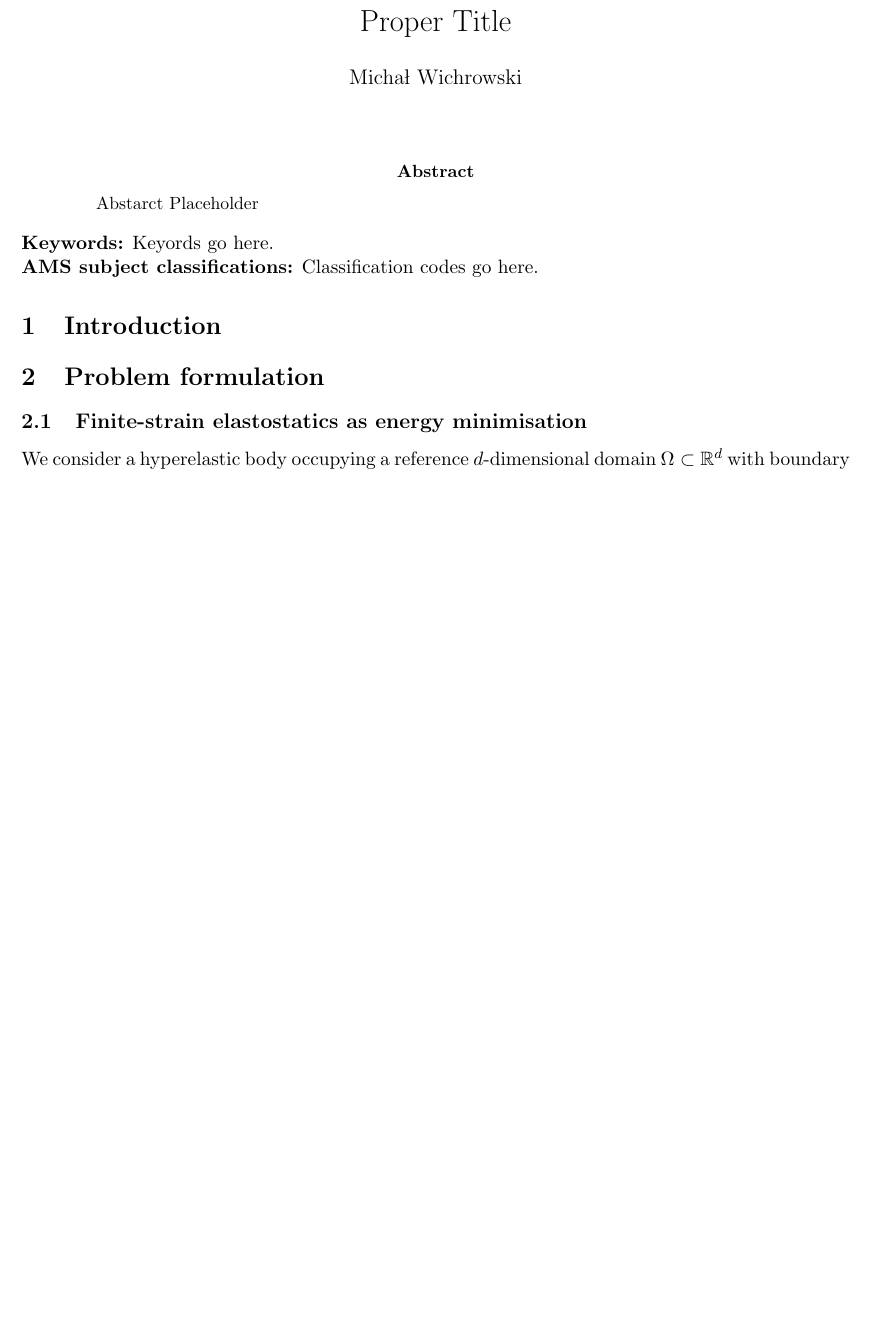
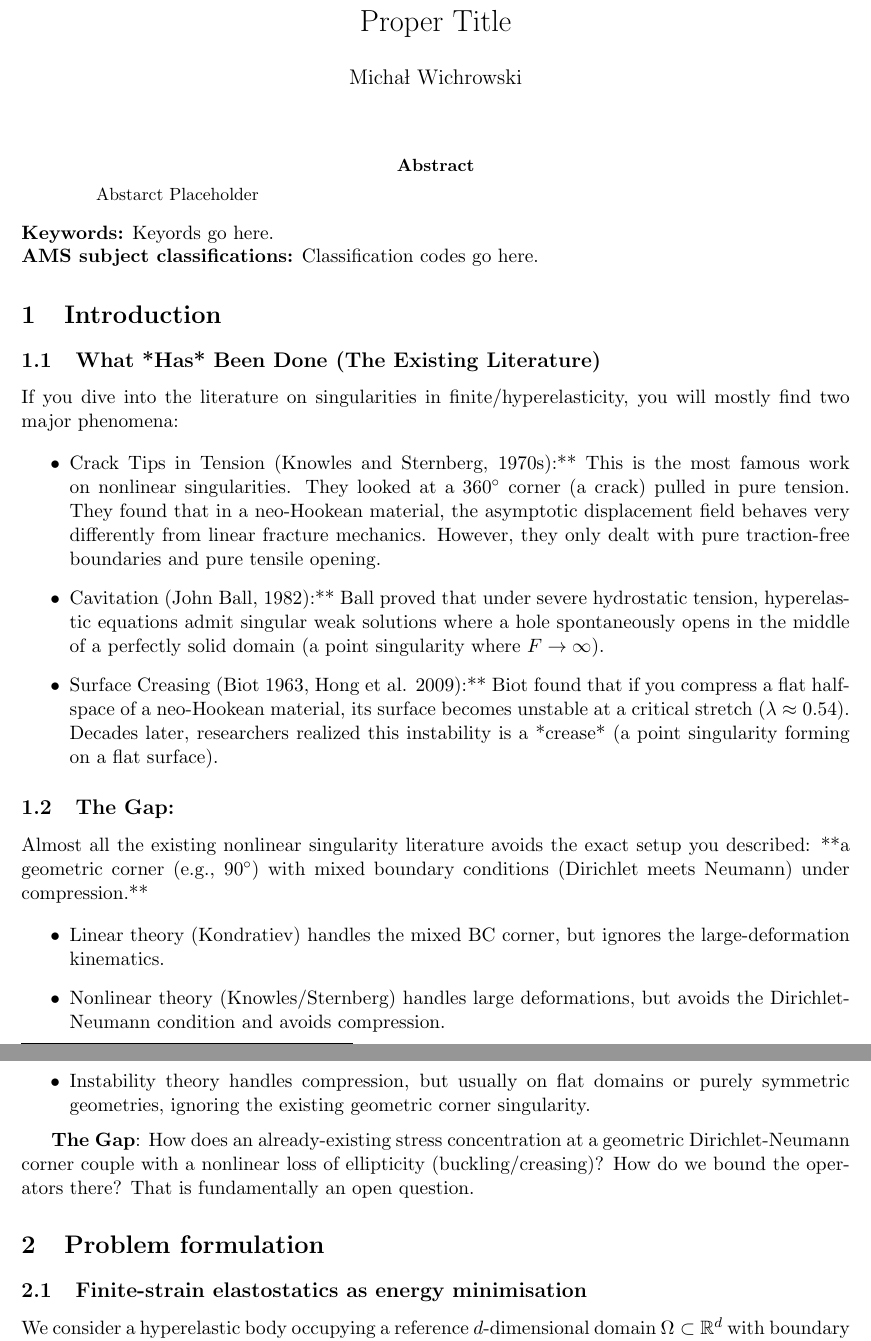
Before and after one commit to mwichro/CornerSingularity, a LaTeX paper (main.tex, which reads splitted/main_text.tex): part of page 1 of 7 before the commit and two parts of pages 1 and 2 of 8 after it, the two joined at a grey line, cut so that both start at the same text, the shorter picture padded with empty space. Compiled offline with pdfLaTeX.

Commit message:
sketch the purpose of the paper.

```diff
--- a/splitted/main_text.tex
+++ b/splitted/main_text.tex
@@ -2,6 +2,36 @@
 \section{Introduction}
 \label{sec:intro}
 \input{splitted/introduction.tex}
+
+\subsection{What *Has* Been Done (The Existing Literature)}
+If you dive into the literature on singularities in finite/hyperelasticity, you will mostly find two major phenomena:
+
+\begin{itemize}
+    \item Crack Tips in Tension (Knowles and Sternberg, 1970s):** This is the most famous work on nonlinear singularities. They
+          looked at a $360^\circ$ corner (a crack) pulled in pure tension. They found that in a neo-Hookean material, the
+          asymptotic displacement field behaves very differently from linear fracture mechanics. However, they only dealt with
+          pure traction-free boundaries and pure tensile opening.
+    \item Cavitation (John Ball, 1982):** Ball proved that under severe hydrostatic tension, hyperelastic equations admit
+          singular weak solutions where a hole spontaneously opens in the middle of a perfectly solid domain (a point singularity
+          where $F \to \infty$).
+    \item Surface Creasing (Biot 1963, Hong et al. 2009):** Biot found that if you compress a flat half-space of a neo-Hookean
+          material, its surface becomes unstable at a critical stretch ($\lambda \approx 0.54$). Decades later, researchers
+          realized this instability is a *crease* (a point singularity forming on a flat surface).
+\end{itemize}
+
+\subsection{The Gap:}
+Almost all the existing nonlinear singularity literature avoids the exact setup you described: **a geometric corner
+(e.g., $90^\circ$) with mixed boundary conditions (Dirichlet meets Neumann) under compression.**
+
+\begin{itemize}
+    \item Linear theory (Kondratiev) handles the mixed BC corner, but ignores the large-deformation kinematics.
+    \item Nonlinear theory (Knowles/Sternberg) handles large deformations, but avoids the Dirichlet-Neumann condition and avoids
+          compression.
+    \item Instability theory handles compression, but usually on flat domains or purely symmetric geometries, ignoring the
+          existing geometric corner singularity.
+\end{itemize}
+
+\textbf{The Gap}: How does an already-existing stress concentration at a geometric Dirichlet-Neumann corner couple with a nonlinear loss of ellipticity (buckling/creasing)? How do we bound the operators there? That is fundamentally an open question.
 
 \section{Problem formulation}
 \label{sec:formulation}
```
